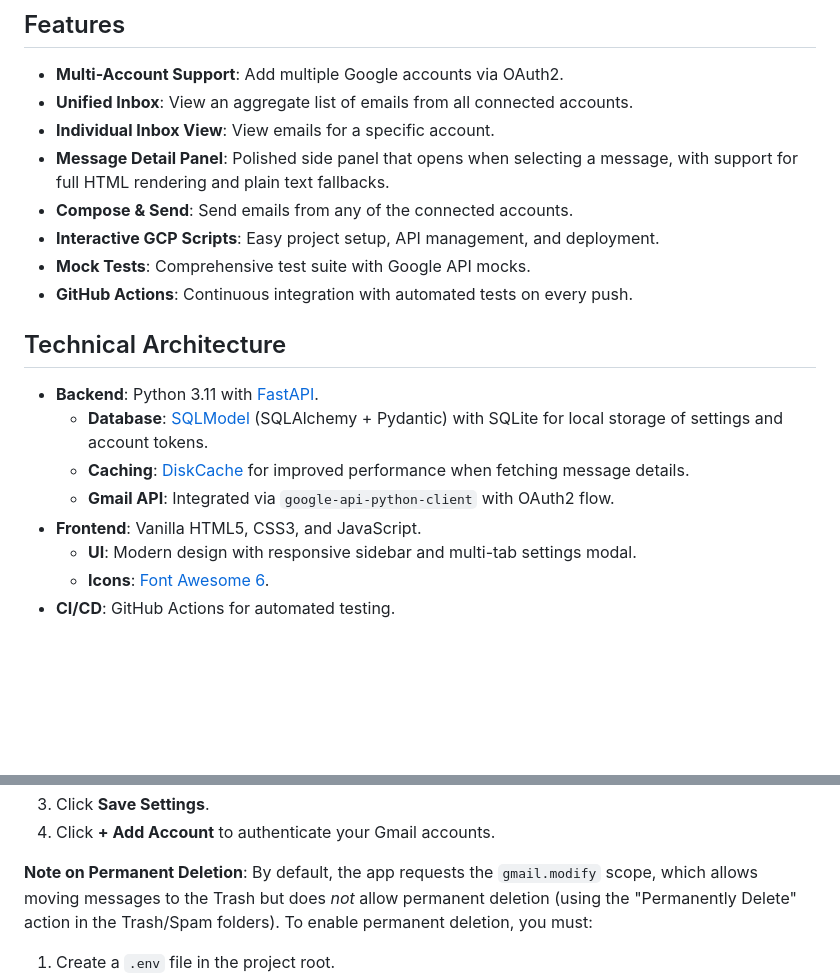
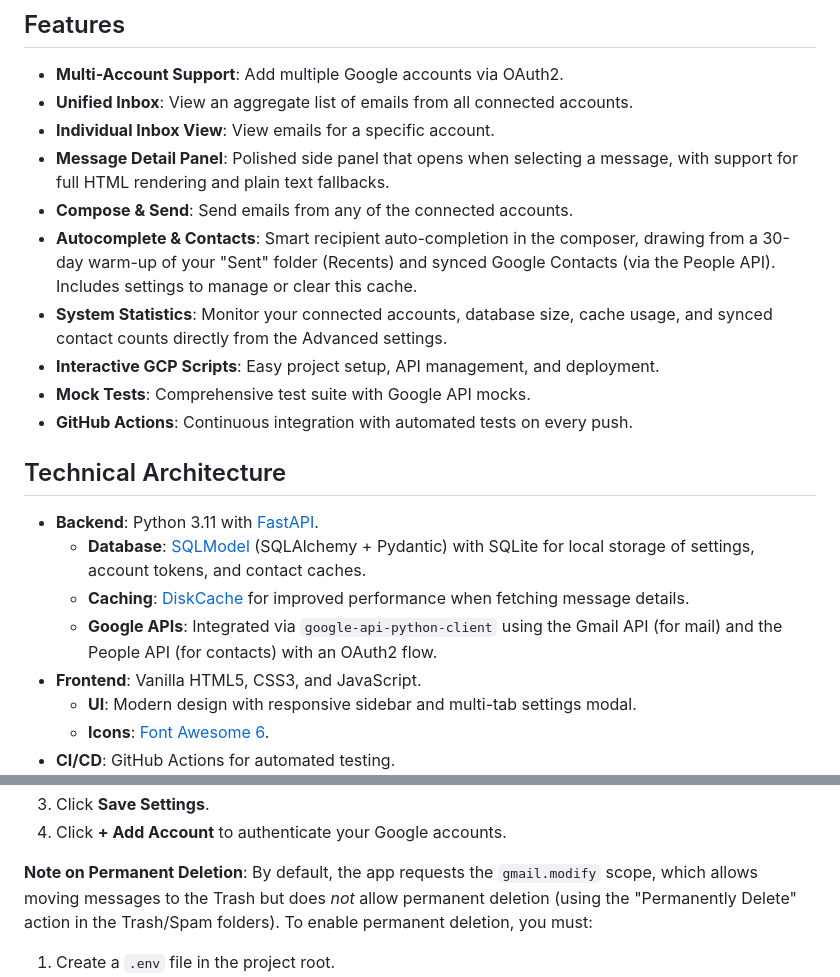
Before and after one commit to binoio/Prosciutto, a Markdown page: README.md, 2 parts joined by grey strips. GitHub-like rendering; blank space fills up the shorter version.

```diff
--- a/README.md
+++ b/README.md
@@ -9,6 +9,8 @@ A web app for viewing unified mailboxes across Gmail accounts.
 - **Individual Inbox View**: View emails for a specific account.
 - **Message Detail Panel**: Polished side panel that opens when selecting a message, with support for full HTML rendering and plain text fallbacks.
 - **Compose & Send**: Send emails from any of the connected accounts.
+- **Autocomplete & Contacts**: Smart recipient auto-completion in the composer, drawing from a 30-day warm-up of your "Sent" folder (Recents) and synced Google Contacts (via the People API). Includes settings to manage or clear this cache.
+- **System Statistics**: Monitor your connected accounts, database size, cache usage, and synced contact counts directly from the Advanced settings.
 - **Interactive GCP Scripts**: Easy project setup, API management, and deployment.
 - **Mock Tests**: Comprehensive test suite with Google API mocks.
 - **GitHub Actions**: Continuous integration with automated tests on every push.
@@ -16,9 +18,9 @@ A web app for viewing unified mailboxes across Gmail accounts.
 ## Technical Architecture
 
 - **Backend**: Python 3.11 with [FastAPI](https://fastapi.tiangolo.com/).
-  - **Database**: [SQLModel](https://sqlmodel.tiangolo.com/) (SQLAlchemy + Pydantic) with SQLite for local storage of settings and account tokens.
+  - **Database**: [SQLModel](https://sqlmodel.tiangolo.com/) (SQLAlchemy + Pydantic) with SQLite for local storage of settings, account tokens, and contact caches.
   - **Caching**: [DiskCache](http://www.grantjenks.com/docs/diskcache/) for improved performance when fetching message details.
-  - **Gmail API**: Integrated via `google-api-python-client` with OAuth2 flow.
+  - **Google APIs**: Integrated via `google-api-python-client` using the Gmail API (for mail) and the People API (for contacts) with an OAuth2 flow.
 - **Frontend**: Vanilla HTML5, CSS3, and JavaScript.
   - **UI**: Modern design with responsive sidebar and multi-tab settings modal.
   - **Icons**: [Font Awesome 6](https://fontawesome.com/).
@@ -89,5 +105,5 @@ Open [http://localhost:8000](http://localhost:8000) in your browser.
 3. Click **Save Settings**.
-4. Click **+ Add Account** to authenticate your Gmail accounts.
+4. Click **+ Add Account** to authenticate your Google accounts.
 
 **Note on Permanent Deletion**: By default, the app requests the `gmail.modify` scope, which allows moving messages to the Trash but does *not* allow permanent deletion (using the "Permanently Delete" action in the Trash/Spam folders). To enable permanent deletion, you must:
 1. Create a `.env` file in the project root.
```
Also changed, not shown: other parts of README.md (+22 -8 lines).
